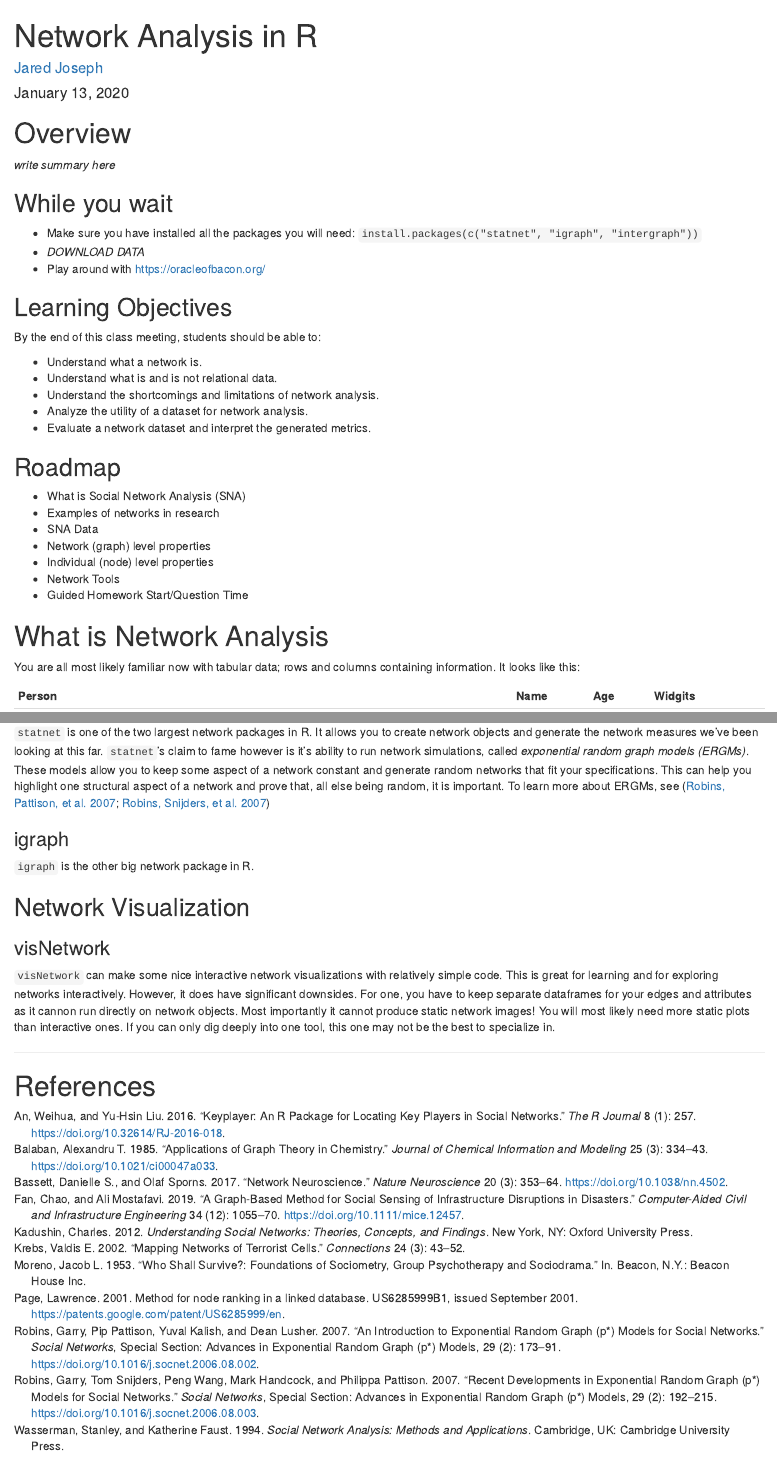
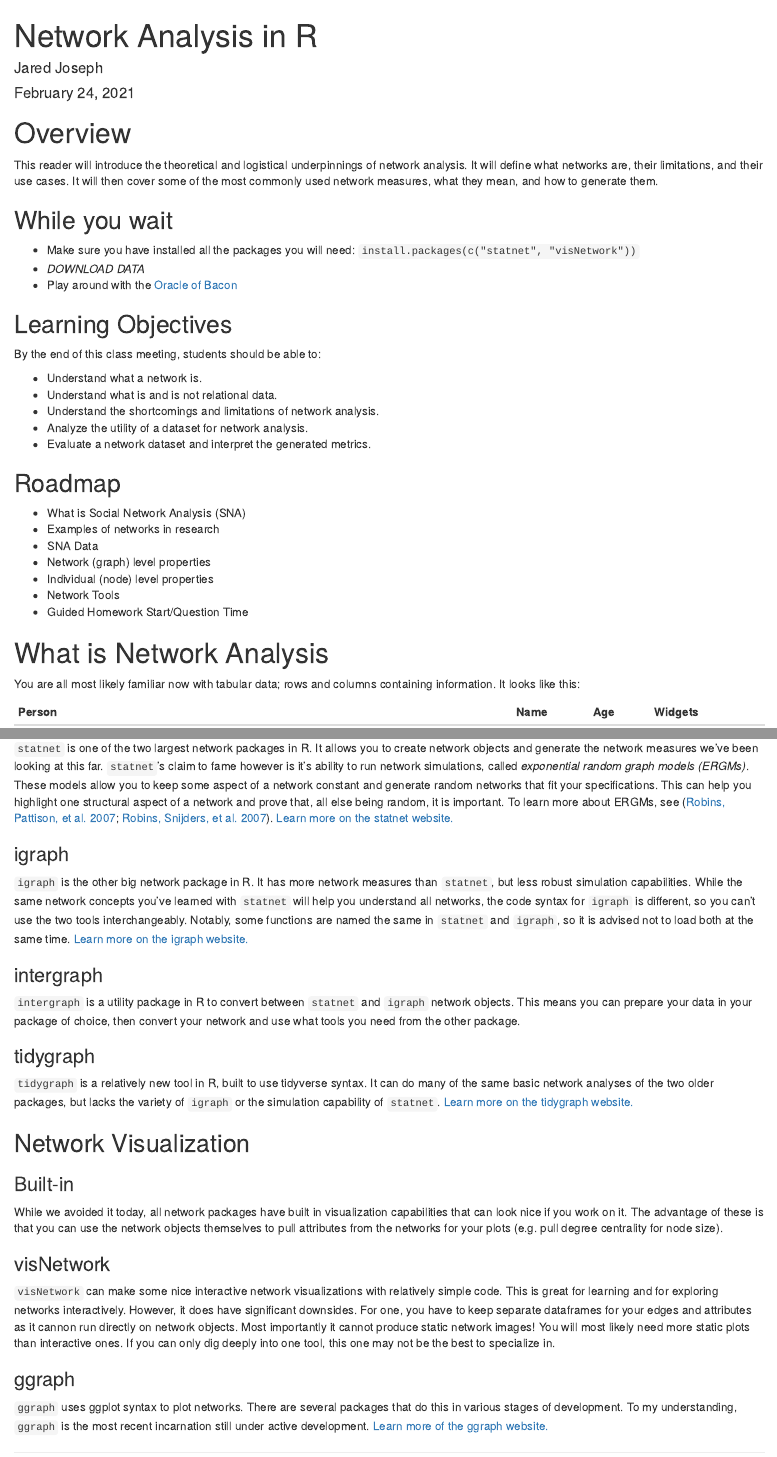
Before and after one commit to Epsian/sna_lecture, an R Markdown document (docs/sna_lecture_site.Rmd): the page in a window 1100 px wide, from its top, and a second part further down, joined at a grey line. Rendered offline with R 4.5, knitr and Pandoc, with nearby package versions; drawn as R Markdown's standard HTML page in place of the format the file asks for; some code elsewhere in the file could not run offline.

Commit message:
added new tools; typos; projected networks

```diff
--- a/docs/sna_lecture_site.Rmd
+++ b/docs/sna_lecture_site.Rmd
@@ -1,7 +1,7 @@
 ---
 title: Network Analysis in R
-author: "[Jared Joseph](https://jnjoseph.com/)"
-date: January 13, 2020
+author: "Jared Joseph"
+date: February 24, 2021
 output: rmdformats::readthedown
 bibliography: references.bib
 link-citations: TRUE
@@ -43,13 +46,13 @@ net_url10 = "https://raw.githubusercontent.com/Epsian/sna_lecture/main/resources
 
 # Overview
 
-*write summary here*
+This reader will introduce the theoretical and logistical underpinnings of network analysis. It will define what networks are, their limitations, and their use cases. It will then cover some of the most commonly used network measures, what they mean, and how to generate them.
 
 ## While you wait
 
--   Make sure you have installed all the packages you will need: `install.packages(c("statnet", "igraph", "intergraph"))`
+-   Make sure you have installed all the packages you will need: `install.packages(c("statnet", "visNetwork"))`
 -   *DOWNLOAD DATA*
--   Play around with <https://oracleofbacon.org/>
+-   Play around with the [Oracle of Bacon](https://oracleofbacon.org/)
 
 ## Learning Objectives
 
@@ -75,7 +78,7 @@ By the end of this class meeting, students should be able to:
 
 You are all most likely familiar now with tabular data; rows and columns containing information. It looks like this:
 
-| Person                               | Name | Age | Widgits |
+| Person                               | Name | Age | Widgets |
 |--------------------------------------|:-----|:----|:--------|
 | ![](`r net_url1`){width="10%"} | J    | 30  | 1       |
 | ![](`r net_url2`){width="10%"} | Y    | 21  | 3       |
@@ -513,18 +526,34 @@ There are several ways to interact with network data in R. Thus far we have been
 
 ### statnet
 
-`statnet` is one of the two largest network packages in R. It allows you to create network objects and generate the network measures we've been looking at this far. `statnet`'s claim to fame however is it's ability to run network simulations, called *exponential random graph models (ERGMs)*. These models allow you to keep some aspect of a network constant and generate random networks that fit your specifications. This can help you highlight one structural aspect of a network and prove that, all else being random, it is important. To learn more about ERGMs, see [@robinsIntroductionExponentialRandom2007; @robinsRecentDevelopmentsExponential2007]
+`statnet` is one of the two largest network packages in R. It allows you to create network objects and generate the network measures we've been looking at this far. `statnet`'s claim to fame however is it's ability to run network simulations, called *exponential random graph models (ERGMs)*. These models allow you to keep some aspect of a network constant and generate random networks that fit your specifications. This can help you highlight one structural aspect of a network and prove that, all else being random, it is important. To learn more about ERGMs, see [@robinsIntroductionExponentialRandom2007; @robinsRecentDevelopmentsExponential2007]. [Learn more on the statnet website.](https://statnet.org/)
 
 ### igraph
 
-`igraph` is the other big network package in R.
+`igraph` is the other big network package in R. It has more network measures than `statnet`, but less robust simulation capabilities. While the same network concepts you've learned with `statnet` will help you understand all networks, the code syntax for `igraph` is different, so you can't use the two tools interchangeably. Notably, some functions are named the same in `statnet` and `igraph`, so it is advised not to load both at the same time. [Learn more on the igraph website.](https://igraph.org/r/)
+
+### intergraph
+
+`intergraph` is a utility package in R to convert between `statnet` and `igraph` network objects. This means you can prepare your data in your package of choice, then convert your network and use what tools you need from the other package.
+
+### tidygraph
+
+`tidygraph` is a relatively new tool in R, built to use tidyverse syntax. It can do many of the same basic network analyses of the two older packages, but lacks the variety of `igraph` or the simulation capability of `statnet`. [Learn more on the tidygraph website.](https://tidygraph.data-imaginist.com/)
 
 ## Network Visualization
+
+### Built-in
+
+While we avoided it today, all network packages have built in visualization capabilities that can look nice if you work on it. The advantage of these is that you can use the network objects themselves to pull attributes from the networks for your plots (e.g. pull degree centrality for node size).
 
 ### visNetwork
 
 `visNetwork` can make some nice interactive network visualizations with relatively simple code. This is great for learning and for exploring networks interactively. However, it does have significant downsides. For one, you have to keep separate dataframes for your edges and attributes as it cannon run directly on network objects. Most importantly it cannot produce static network images! You will most likely need more static plots than interactive ones. If you can only dig deeply into one tool, this one may not be the best to specialize in.
 
+### ggraph
+
+`ggraph` uses ggplot syntax to plot networks. There are several packages that do this in various stages of development. To my understanding, `ggraph` is the most recent incarnation still under active development. [Learn more of the ggraph website.](https://ggraph.data-imaginist.com/)
+
 ------------------------------------------------------------------------
 
 # References
```
Also changed, not shown: docs/sna_lecture_site.Rmd (17 more changed lines).
